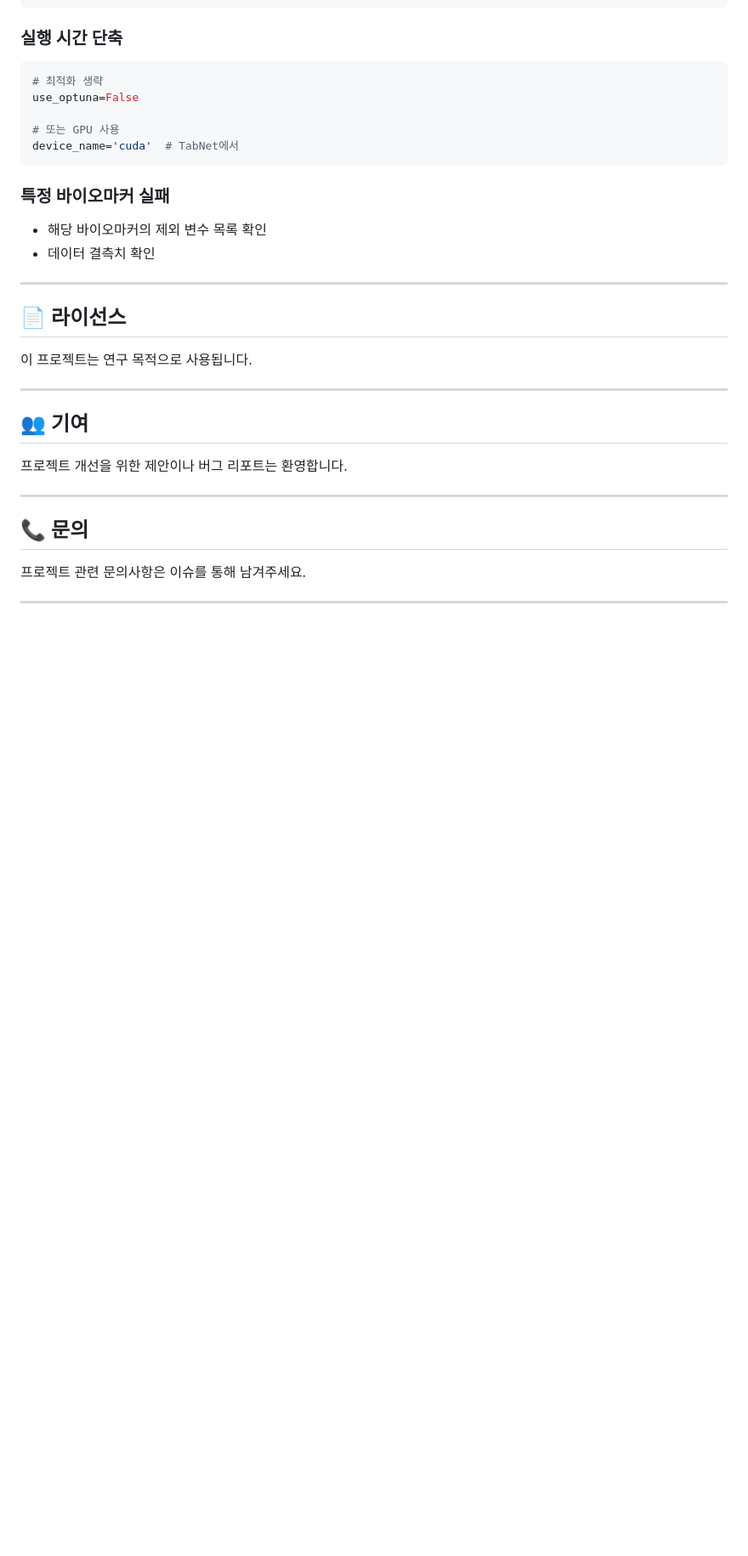
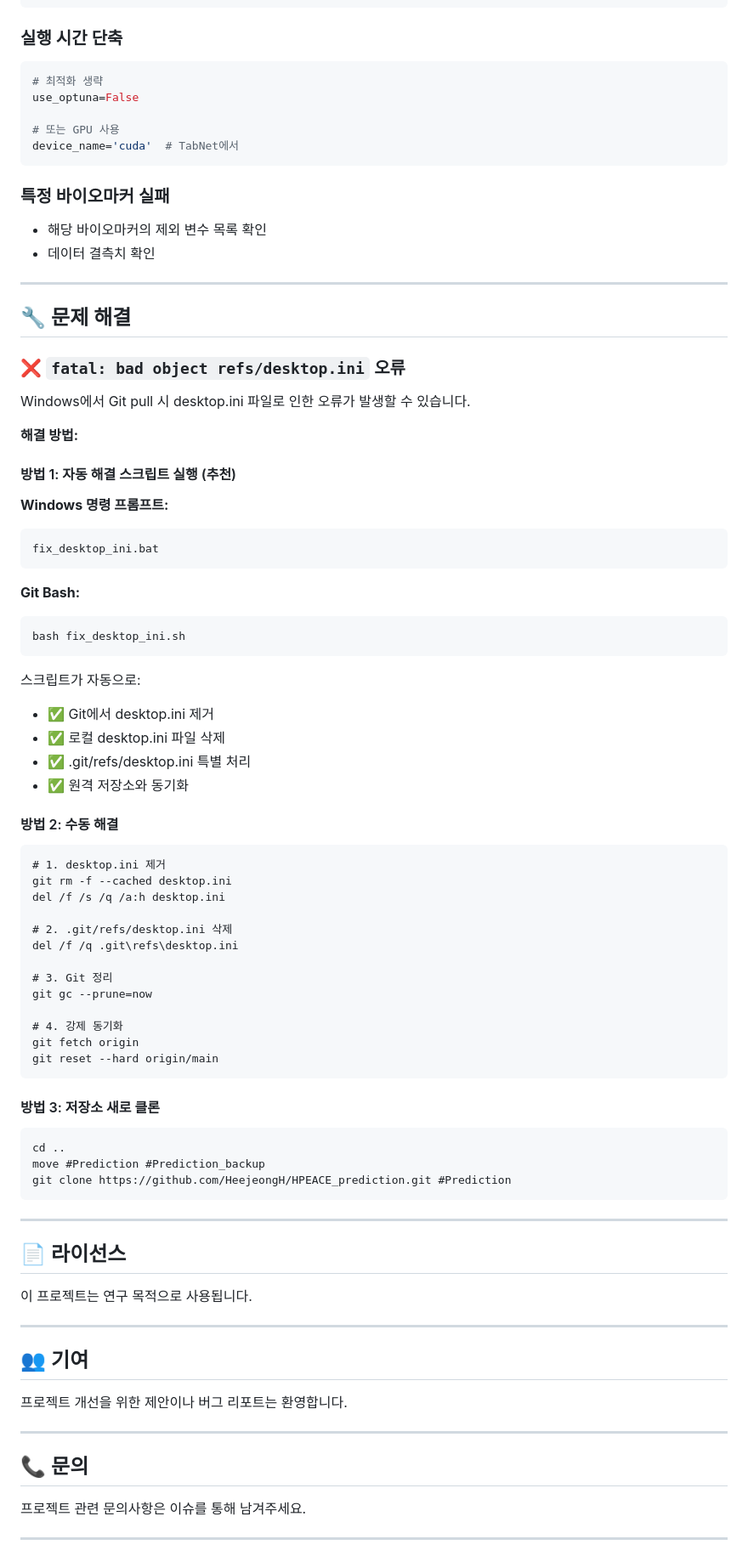
Before and after one commit to HeejeongH/HPEACE_prediction, a Markdown page: README.md, the part around one of its changes. Shown at 85% size. Rendered like a GitHub page; blank space fills up the shorter version.

Commit message:
Docs: desktop.ini 문제 해결 가이드 추가
- 문제 해결 섹션 추가
- 자동 스크립트 사용법 설명
- 수동 해결 방법 제공
- 프로젝트 구조에 스크립트 파일 추가

````diff
--- a/README.md
+++ b/README.md
@@ -416,6 +418,60 @@ device_name='cuda'  # TabNet에서
 
 ---
 
+## 🔧 문제 해결
+
+### ❌ `fatal: bad object refs/desktop.ini` 오류
+
+Windows에서 Git pull 시 desktop.ini 파일로 인한 오류가 발생할 수 있습니다.
+
+**해결 방법:**
+
+#### 방법 1: 자동 해결 스크립트 실행 (추천)
+
+**Windows 명령 프롬프트:**
+```cmd
+fix_desktop_ini.bat
+```
+
+**Git Bash:**
+```bash
+bash fix_desktop_ini.sh
+```
+
+스크립트가 자동으로:
+- ✅ Git에서 desktop.ini 제거
+- ✅ 로컬 desktop.ini 파일 삭제
+- ✅ .git/refs/desktop.ini 특별 처리
+- ✅ 원격 저장소와 동기화
+
+#### 방법 2: 수동 해결
+
+```cmd
+# 1. desktop.ini 제거
+git rm -f --cached desktop.ini
+del /f /s /q /a:h desktop.ini
+
+# 2. .git/refs/desktop.ini 삭제
+del /f /q .git\refs\desktop.ini
+
+# 3. Git 정리
+git gc --prune=now
+
+# 4. 강제 동기화
+git fetch origin
+git reset --hard origin/main
+```
+
+#### 방법 3: 저장소 새로 클론
+
+```cmd
+cd ..
+move #Prediction #Prediction_backup
+git clone https://github.com/HeejeongH/HPEACE_prediction.git #Prediction
+```
+
+---
+
 ## 📄 라이선스
 
 이 프로젝트는 연구 목적으로 사용됩니다.
````
Also changed, not shown: other parts of README.md (+2 -0 lines).
